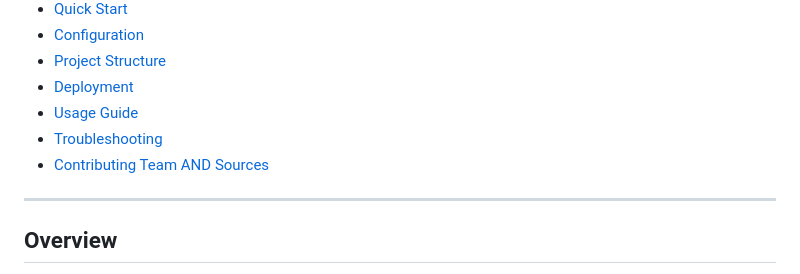
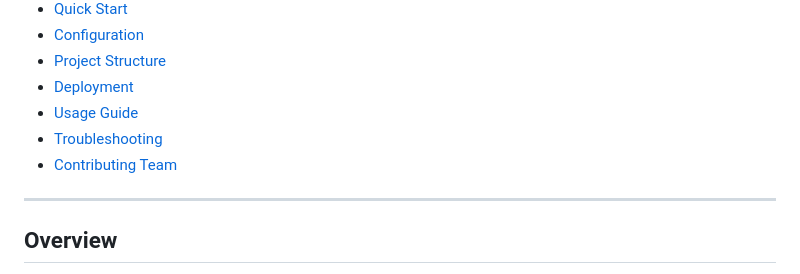
Before and after one commit to yueeez-c/Hoos-mart, a Markdown page: README.md, the part around the change. Drawn GitHub-style.

Commit message:
Fix link in README for contributing team section

```diff
--- a/README.md
+++ b/README.md
@@ -21,7 +21,7 @@ A comprehensive Django web application featuring a student marketplace, real-tim
 - [Deployment](#-deployment)
 - [Usage Guide](#-usage-guide)
 - [Troubleshooting](#-troubleshooting)
-- [Contributing Team AND Sources](#-contributing-team)
+- [Contributing Team](#-contributing-team)
 
 ---
 
```
